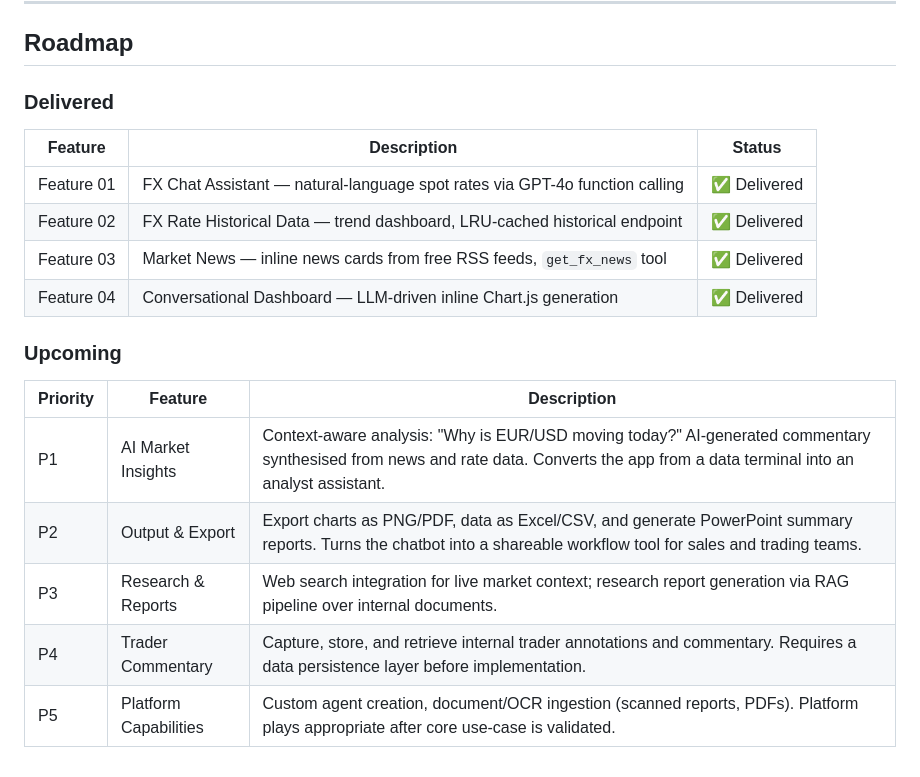
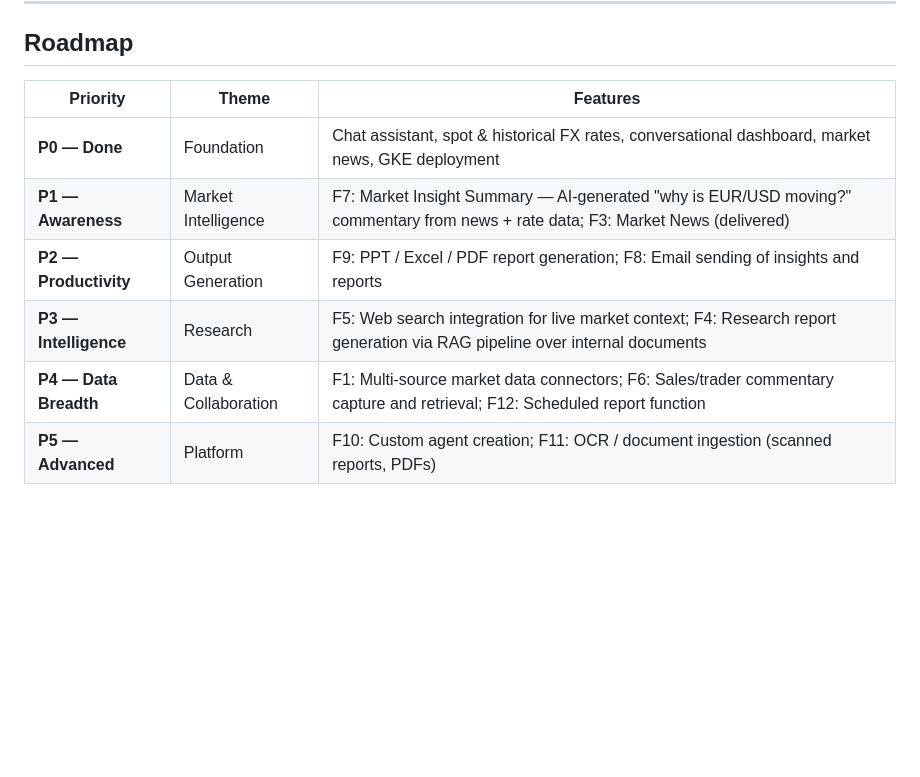
Before and after one commit to gjnzsu/ai-market-studio, a Markdown page: README.md, the part around the change. Rendered like a GitHub page; blank space fills up the shorter version.

Commit message:
Docs: update roadmap to P0-P5 priority table with full feature list
Co-Authored-By: Claude Sonnet 4.6 (1M context) <noreply@anthropic.com>

```diff
--- a/README.md
+++ b/README.md
@@ -225,21 +225,11 @@ ai-market-studio/
 
 ## Roadmap
 
-### Delivered
-
-| Feature | Description | Status |
-|---------|-------------|--------|
-| Feature 01 | FX Chat Assistant — natural-language spot rates via GPT-4o function calling | ✅ Delivered |
-| Feature 02 | FX Rate Historical Data — trend dashboard, LRU-cached historical endpoint | ✅ Delivered |
-| Feature 03 | Market News — inline news cards from free RSS feeds, `get_fx_news` tool | ✅ Delivered |
-| Feature 04 | Conversational Dashboard — LLM-driven inline Chart.js generation | ✅ Delivered |
-
-### Upcoming
-
-| Priority | Feature | Description |
-|----------|---------|-------------|
-| P1 | AI Market Insights | Context-aware analysis: "Why is EUR/USD moving today?" AI-generated commentary synthesised from news and rate data. Converts the app from a data terminal into an analyst assistant. |
-| P2 | Output & Export | Export charts as PNG/PDF, data as Excel/CSV, and generate PowerPoint summary reports. Turns the chatbot into a shareable workflow tool for sales and trading teams. |
-| P3 | Research & Reports | Web search integration for live market context; research report generation via RAG pipeline over internal documents. |
-| P4 | Trader Commentary | Capture, store, and retrieve internal trader annotations and commentary. Requires a data persistence layer before implementation. |
-| P5 | Platform Capabilities | Custom agent creation, document/OCR ingestion (scanned reports, PDFs). Platform plays appropriate after core use-case is validated. |
+| Priority | Theme | Features |
+|----------|-------|----------|
+| **P0 — Done** | Foundation | Chat assistant, spot & historical FX rates, conversational dashboard, market news, GKE deployment |
+| **P1 — Awareness** | Market Intelligence | F7: Market Insight Summary — AI-generated "why is EUR/USD moving?" commentary from news + rate data; F3: Market News (delivered) |
+| **P2 — Productivity** | Output Generation | F9: PPT / Excel / PDF report generation; F8: Email sending of insights and reports |
+| **P3 — Intelligence** | Research | F5: Web search integration for live market context; F4: Research report generation via RAG pipeline over internal documents |
+| **P4 — Data Breadth** | Data & Collaboration | F1: Multi-source market data connectors; F6: Sales/trader commentary capture and retrieval; F12: Scheduled report function |
+| **P5 — Advanced** | Platform | F10: Custom agent creation; F11: OCR / document ingestion (scanned reports, PDFs) |
```
